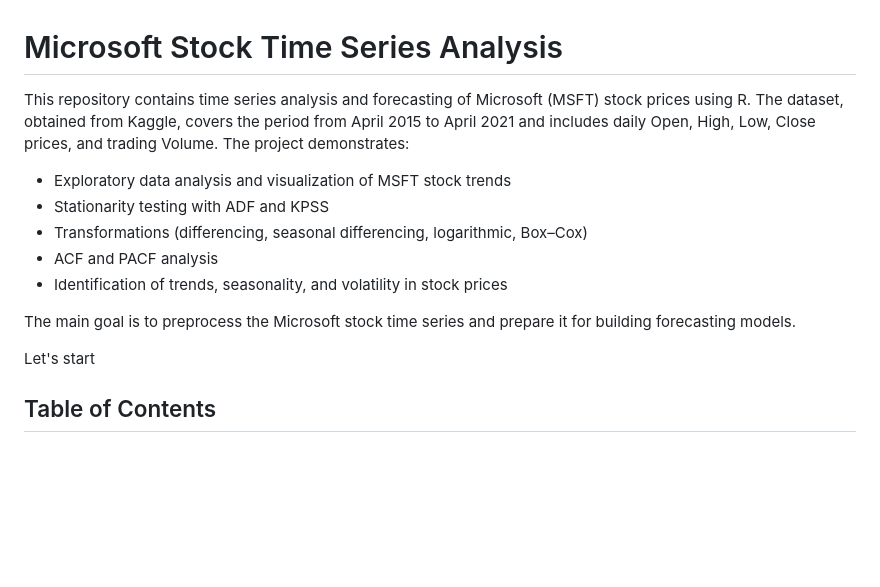
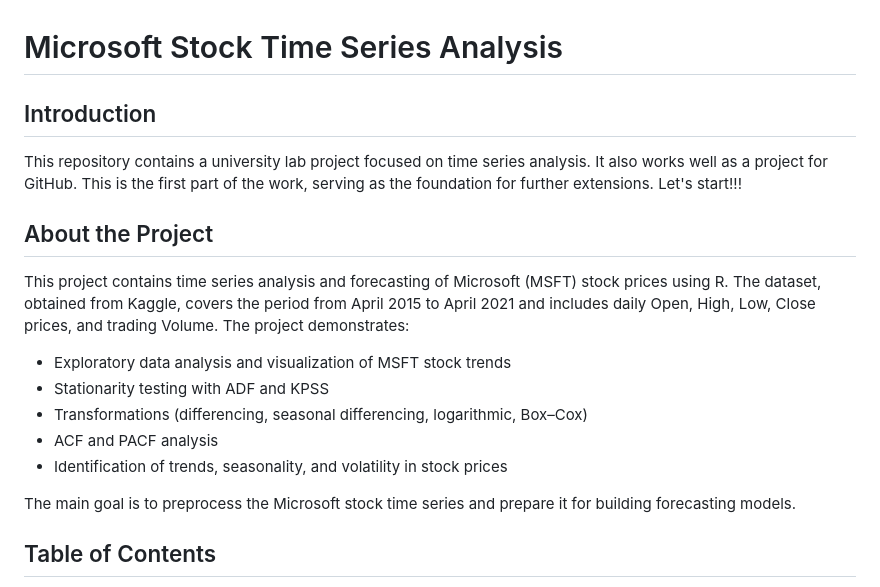
Before and after one commit to MaksymYakushev/Microsoft-Stock-Time-Series-Analysis, a Markdown page: README.md, the part around the change. Rendered like a GitHub page; blank space fills up the shorter version.

```diff
--- a/README.md
+++ b/README.md
@@ -1,6 +1,12 @@
 # Microsoft Stock Time Series Analysis
 
-This repository contains time series analysis and forecasting of Microsoft (MSFT) stock prices using R. The dataset, obtained from Kaggle, covers the period from April 2015 to April 2021 and includes daily Open, High, Low, Close prices, and trading Volume. The project demonstrates:
+## Introduction
+
+This repository contains a university lab project focused on time series analysis. It also works well as a project for GitHub. This is the first part of the work, serving as the foundation for further extensions. Let's start!!!
+
+## About the Project
+
+This project contains time series analysis and forecasting of Microsoft (MSFT) stock prices using R. The dataset, obtained from Kaggle, covers the period from April 2015 to April 2021 and includes daily Open, High, Low, Close prices, and trading Volume. The project demonstrates:
 
 - Exploratory data analysis and visualization of MSFT stock trends
 - Stationarity testing with ADF and KPSS
@@ -9,8 +15,6 @@ This repository contains time series analysis and forecasting of Microsoft (MSFT
 - Identification of trends, seasonality, and volatility in stock prices
 
 The main goal is to preprocess the Microsoft stock time series and prepare it for building forecasting models.
-
-Let's start
 
 ## Table of Contents
 - [Dataset Selection](#dataset-selection)
```
